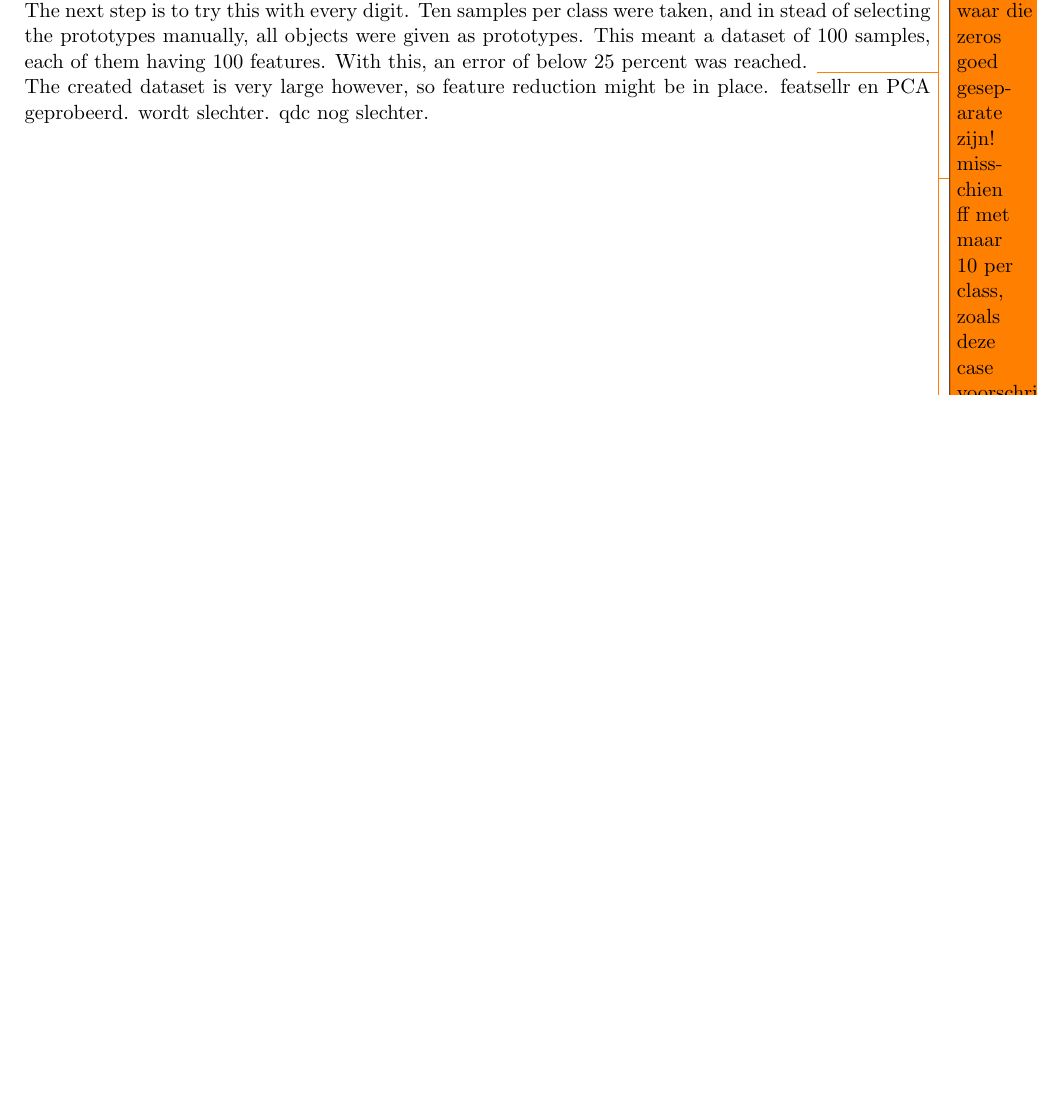
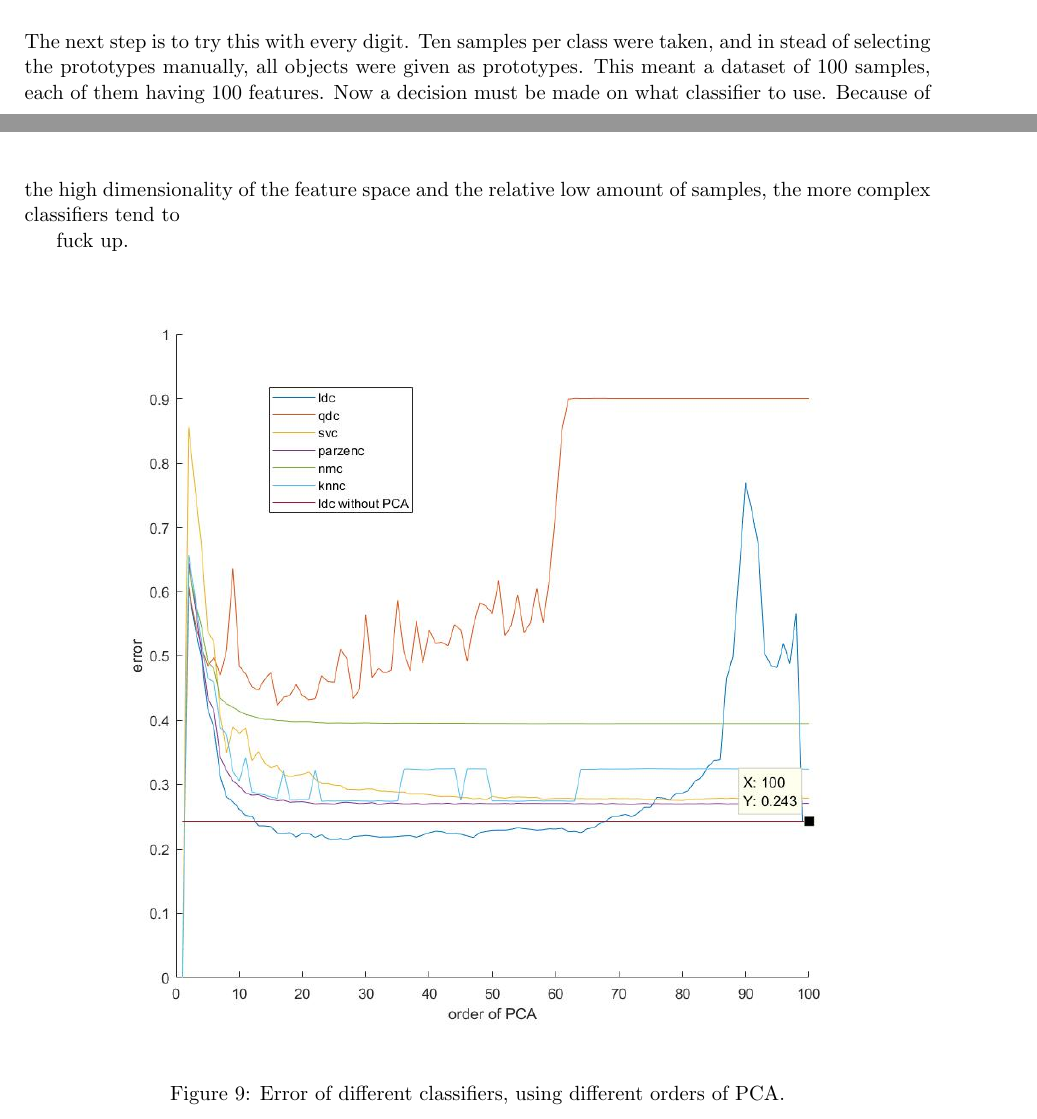
Before and after one commit to jgovers/PatterNerdsReport, a LaTeX document (report_sebas/main.tex, which reads report_sebas/Classifier_Design.tex): part of page 9 of 10 before the commit and two parts of pages 10 and 11 of 13 after it, the two joined at a grey line, cut so that both start at the same text, the shorter picture padded with empty space. Compiled offline with pdfLaTeX.

Commit message:
My part and plots

```diff
--- a/report_sebas/Classifier_Design.tex
+++ b/report_sebas/Classifier_Design.tex
@@ -55,7 +55,3 @@ To start out, features were chosen as the best representation for this case. The
 \noindent At this time, the complete system consisted of a Linear Classifier (LDC) trained on the dataset from which 10 features were selected. Sadly though, testruns of the algorithm yielded an error of 30\%. Since this was too low to meet the requirements, a different approach was taken. \\
 \subsubsection*{Representation by Dissimilarity}
 It was decided that more information needed to be intrinsic in the system in order for it to be able to correctly classify the digits with the small trainingset Case 2 provides. Going back to the theory, dissimilarity-representation seemed to be able to do this. By picking a few representative examples of each digit by hand (the prototypes) and calculating the distance of the remaining objects to these prototypes, correct classification should be possible. \\
-\noindent To get a first test of this principle, it was tried to first filter out all the zeros. 90 samples per class were taken, three representative zeros were choosen, and the distance between all objects and these three zeros was calculated using MatLab's \texttt{proxm.m} function. In figure \todo{INSERT FIGURE waar die zeros goed geseparate zijn! misschien ff met maar 10 per class, zoals deze case voorschrijft.} a clear grouping of all the zeros can be observed, and this group can be separated from the rest of the objects easily. This was done for various distance measures. City-blok distance seemed to give the best result. \todo{tabelletje met andere distance measures waaruit blijkt dat dit inderdaad zo is? er schijnt ook een paper te zijn, even naar verwijzen. VERWIJZEN NAAR PAPER, en zeggen dat het in image goed werkt} \\
-\noindent The next step is to try this with every digit. Ten samples per class were taken, and in stead of selecting the prototypes manually, all objects were given as prototypes. This meant a dataset of 100 samples, each of them having 100 features. With this, an error of below 25 percent was reached. \todo{ldc word getrained. qdc ook. vergelijking: qdc was beduidend slechter.} \\
-\noindent The created dataset is very large however, so feature reduction might be in place.
-featsellr en PCA geprobeerd. wordt slechter. qdc nog slechter.
@@ -61,0 +69,12 @@ featsellr en PCA geprobeerd. wordt slechter. qdc nog slechter.
+	\caption{Error of \texttt{ldc} classifier, using different distance measures.}
+	\label{fig:dissim_bar_dist}
+\end{figure}
+
+\noindent The next step is to try this with every digit. Ten samples per class were taken, and in stead of selecting the prototypes manually, all objects were given as prototypes. This meant a dataset of 100 samples, each of them having 100 features. Now a decision must be made on what classifier to use. Because of the high dimensionality of the feature space and the relative low amount of samples, the more complex classifiers tend to
+
+fuck up.
+
+\begin{figure}[H]
+	\centering
+	\includegraphics[width = 0.9\textwidth]{images/dissim_all_class.jpg}
+	\caption{Error of different classifiers, using different orders of PCA.}
@@ -61,0 +88,2 @@ featsellr en PCA geprobeerd. wordt slechter. qdc nog slechter.
+	\label{fig:dissim_ldc_mean}
+\end{figure}
```
Also changed, not shown: Paper_dissim.pdf (added), report_sebas/images/dissim_all_class.jpg (added), report_sebas/images/dissim_all_class2.jpg (added), report_sebas/images/dissim_bar_dist.jpg (added), report_sebas/images/dissim_ldc_mean.jpg (added), report_sebas/images/dissim_two_ones.jpg (added), report_sebas/main.pdf, report_sebas/Classifier_Design.tex (20 more changed lines), 3 other files.
